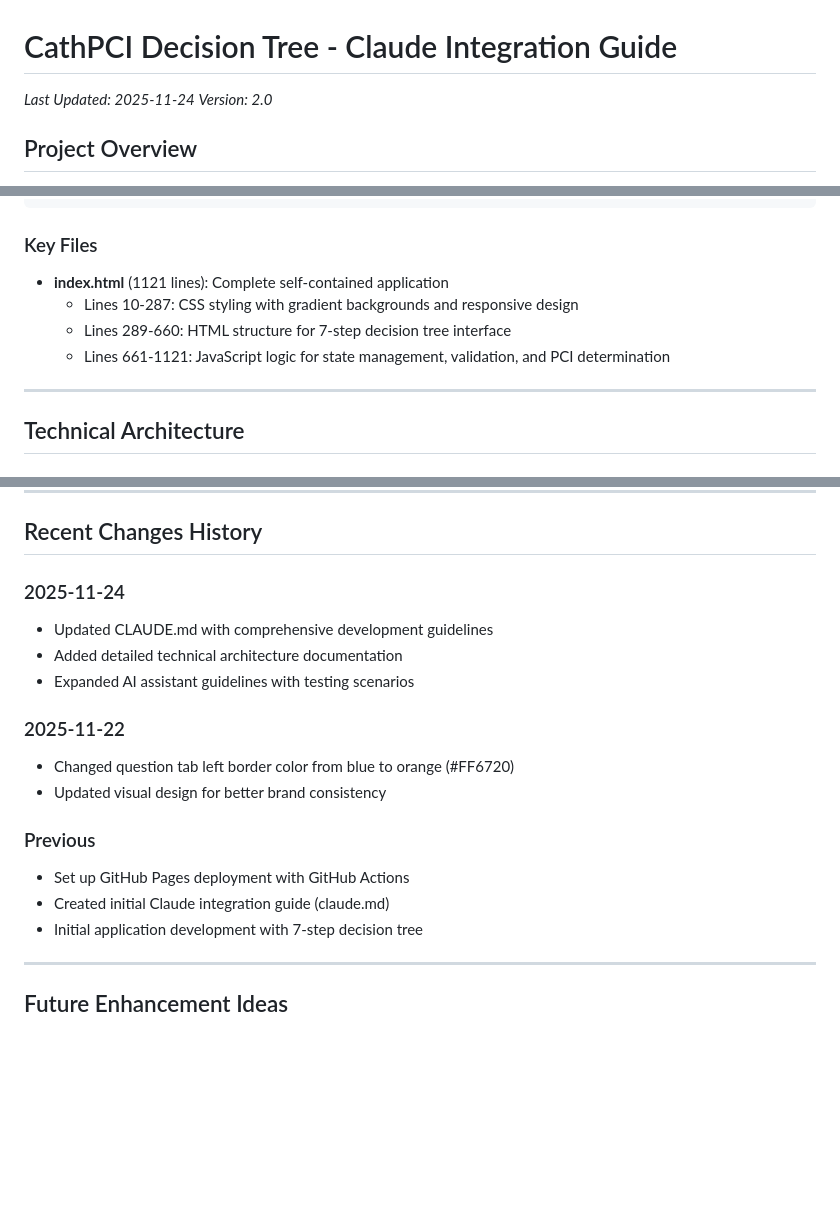
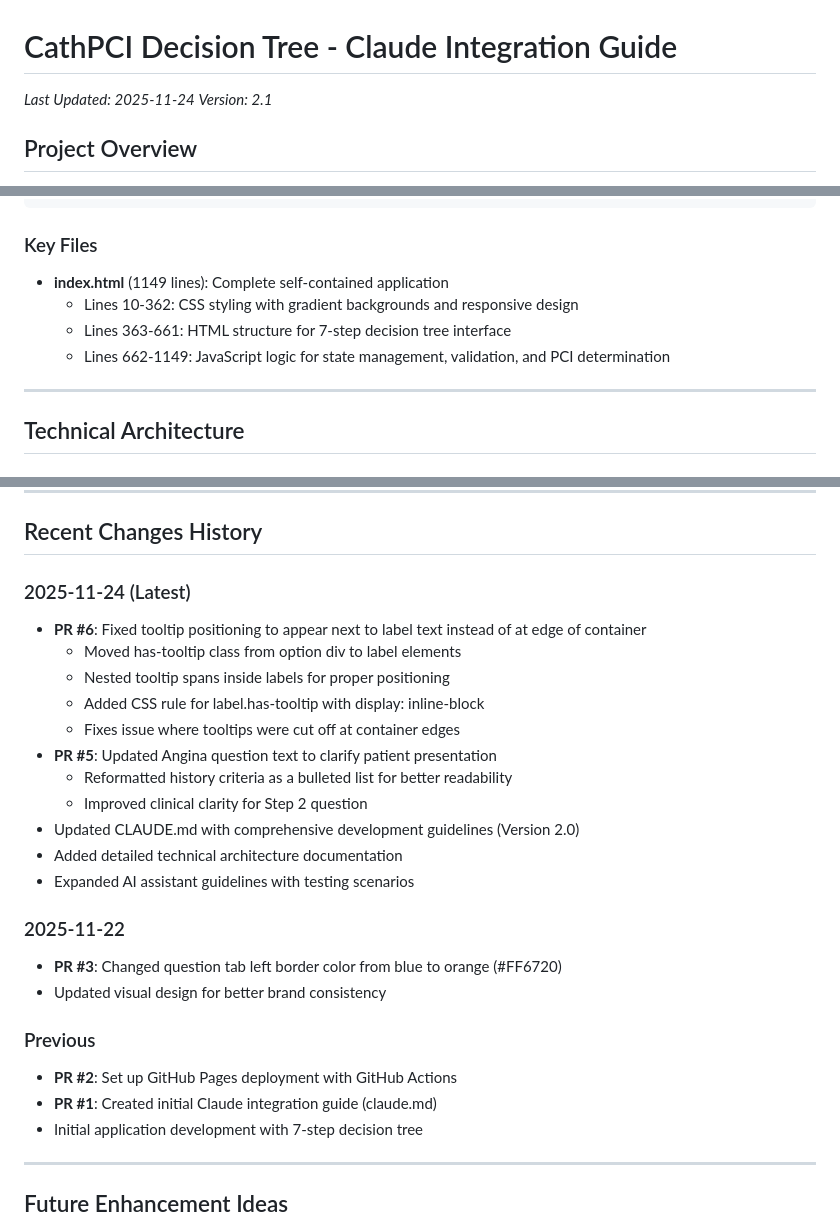
Before and after one commit to CartaHealthcareCathPCI/cathpci-decision-tree, a Markdown page: CLAUDE.md, 3 parts joined by grey strips. Drawn GitHub-style; blank space fills up the shorter version.

Commit message:
Update CLAUDE.md to reflect current codebase state (v2.1)
Changes:
- Updated line count from 1121 to 1149 lines
- Corrected line number ranges for CSS (10-362), HTML (363-661), and JavaScript (662-1149)
- Added recent changes from PR #6 (tooltip positioning fix) and PR #5 (Angina question update)
- Updated version to 2.1
- Enhanced Recent Changes History section with detailed PR information

```diff
--- a/CLAUDE.md
+++ b/CLAUDE.md
@@ -1,7 +1,7 @@
 # CathPCI Decision Tree - Claude Integration Guide
 
 *Last Updated: 2025-11-24*
-*Version: 2.0*
+*Version: 2.1*
 
 ## Project Overview
 
@@ -36,10 +36,10 @@ cathpci-decision-tree/
 
 ### Key Files
 
-- **index.html** (1121 lines): Complete self-contained application
-  - Lines 10-287: CSS styling with gradient backgrounds and responsive design
-  - Lines 289-660: HTML structure for 7-step decision tree interface
-  - Lines 661-1121: JavaScript logic for state management, validation, and PCI determination
+- **index.html** (1149 lines): Complete self-contained application
+  - Lines 10-362: CSS styling with gradient backgrounds and responsive design
+  - Lines 363-661: HTML structure for 7-step decision tree interface
+  - Lines 662-1149: JavaScript logic for state management, validation, and PCI determination
 
 ---
 
@@ -384,18 +384,26 @@ Expected: All selections cleared, form returns to initial state
 
 ## Recent Changes History
 
-### 2025-11-24
-- Updated CLAUDE.md with comprehensive development guidelines
+### 2025-11-24 (Latest)
+- **PR #6**: Fixed tooltip positioning to appear next to label text instead of at edge of container
+  - Moved has-tooltip class from option div to label elements
+  - Nested tooltip spans inside labels for proper positioning
+  - Added CSS rule for label.has-tooltip with display: inline-block
+  - Fixes issue where tooltips were cut off at container edges
+- **PR #5**: Updated Angina question text to clarify patient presentation
+  - Reformatted history criteria as a bulleted list for better readability
+  - Improved clinical clarity for Step 2 question
+- Updated CLAUDE.md with comprehensive development guidelines (Version 2.0)
 - Added detailed technical architecture documentation
 - Expanded AI assistant guidelines with testing scenarios
 
 ### 2025-11-22
-- Changed question tab left border color from blue to orange (#FF6720)
+- **PR #3**: Changed question tab left border color from blue to orange (#FF6720)
 - Updated visual design for better brand consistency
 
 ### Previous
-- Set up GitHub Pages deployment with GitHub Actions
-- Created initial Claude integration guide (claude.md)
+- **PR #2**: Set up GitHub Pages deployment with GitHub Actions
+- **PR #1**: Created initial Claude integration guide (claude.md)
 - Initial application development with 7-step decision tree
 
 ---
```
